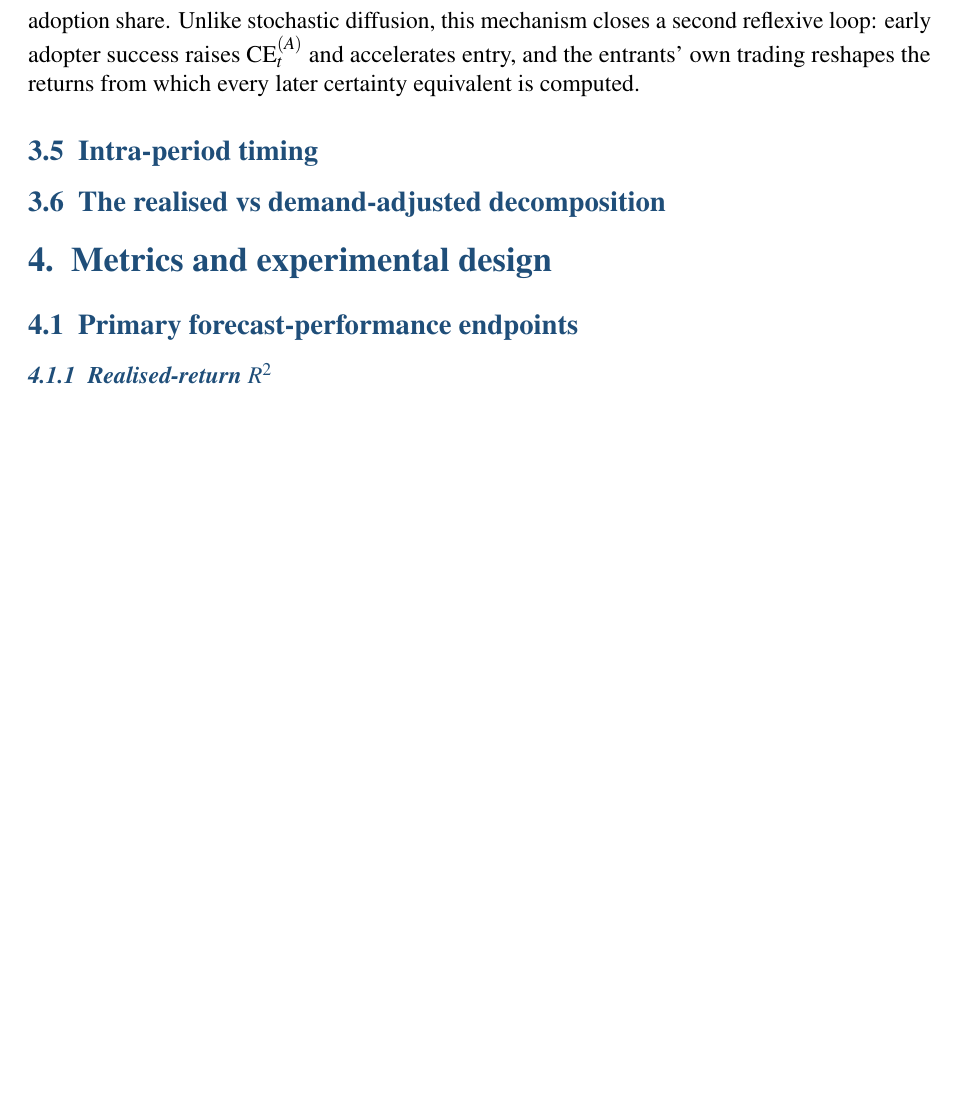
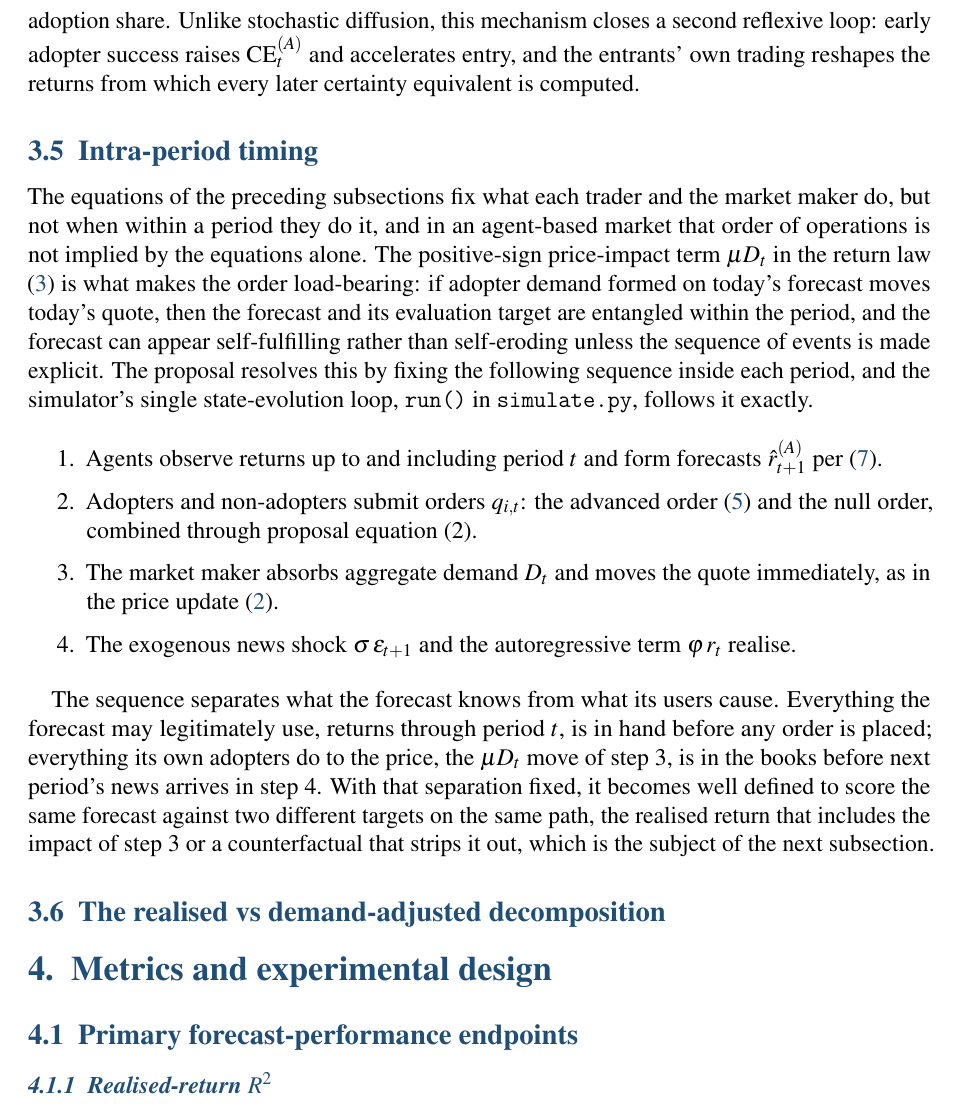
Before and after one commit to janwejchert/Capstone, a LaTeX document (docs/Report/report.tex): part of page 8 of 21, cut so that both start at the same text, the shorter picture padded with empty space. Compiled offline with pdfLaTeX.

Commit message:
report: 3.5 intra-period timing

```diff
--- a/docs/Report/report.tex
+++ b/docs/Report/report.tex
@@ -198,6 +198,18 @@ Second, the profit streams feeding \eqref{eq:ce} belong to one representative tr
 Unlike stochastic diffusion, this mechanism closes a second reflexive loop: early adopter success raises $\mathrm{CE}_t^{(A)}$ and accelerates entry, and the entrants' own trading reshapes the returns from which every later certainty equivalent is computed. % src: proposal v4 section 3.5 closing paragraph ("feedback between early success and later crowding")
 
 \subsection{Intra-period timing}
+
+The equations of the preceding subsections fix what each trader and the market maker do, but not when within a period they do it, and in an agent-based market that order of operations is not implied by the equations alone. The positive-sign price-impact term $\mu D_t$ in the return law \eqref{eq:return-law} is what makes the order load-bearing: if adopter demand formed on today's forecast moves today's quote, then the forecast and its evaluation target are entangled within the period, and the forecast can appear self-fulfilling rather than self-eroding unless the sequence of events is made explicit. The proposal resolves this by fixing the following sequence inside each period, and the simulator's single state-evolution loop, \texttt{run()} in \texttt{simulate.py}, follows it exactly. % src: proposal v4 section 3.6 (Intra-period timing and the two evaluation channels), opening paragraph; src/reflexive_market/simulate.py module docstring (loop follows the section 3.6 timing)
+
+\begin{enumerate}[itemsep=2pt]
+\item Agents observe returns up to and including period $t$ and form forecasts $\hat{r}_{t+1}^{(A)}$ per \eqref{eq:ar-forecast}.
+\item Adopters and non-adopters submit orders $q_{i,t}$: the advanced order \eqref{eq:advanced-order} and the null order, combined through proposal equation (2).
+\item The market maker absorbs aggregate demand $D_t$ and moves the quote immediately, as in the price update \eqref{eq:price-update}.
+\item The exogenous news shock $\sigma\,\varepsilon_{t+1}$ and the autoregressive term $\varphi\, r_t$ realise.
+\end{enumerate}
+% src: proposal v4 section 3.6, four-step sequence (its references to proposal eqs. (2), (3), (5) map to proposal eq. (2) inline, \eqref{eq:advanced-order}, \eqref{eq:price-update}); CLAUDE.md "Intra-period timing" steps 1 to 4 (identical substance and order)
+
+The sequence separates what the forecast knows from what its users cause. Everything the forecast may legitimately use, returns through period $t$, is in hand before any order is placed; everything its own adopters do to the price, the $\mu D_t$ move of step 3, is in the books before next period's news arrives in step 4. With that separation fixed, it becomes well defined to score the same forecast against two different targets on the same path, the realised return that includes the impact of step 3 or a counterfactual that strips it out, which is the subject of the next subsection. % src: proposal v4 section 3.6 ("Given this timing, the forecast can be evaluated against either of two distinct targets")
 
 \subsection{The realised vs demand-adjusted decomposition}
 
```
